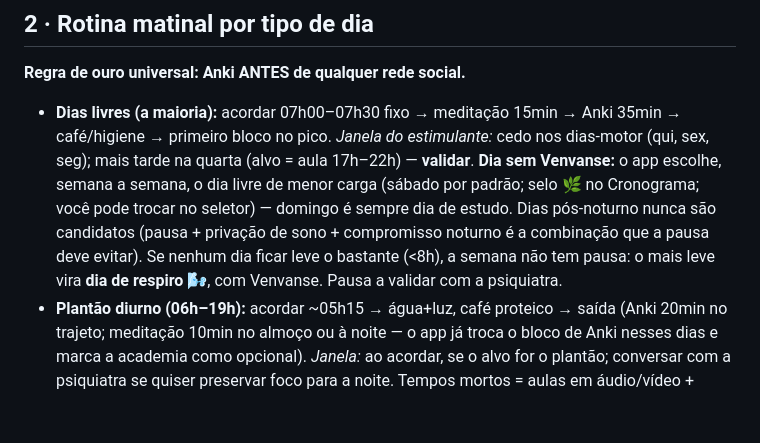
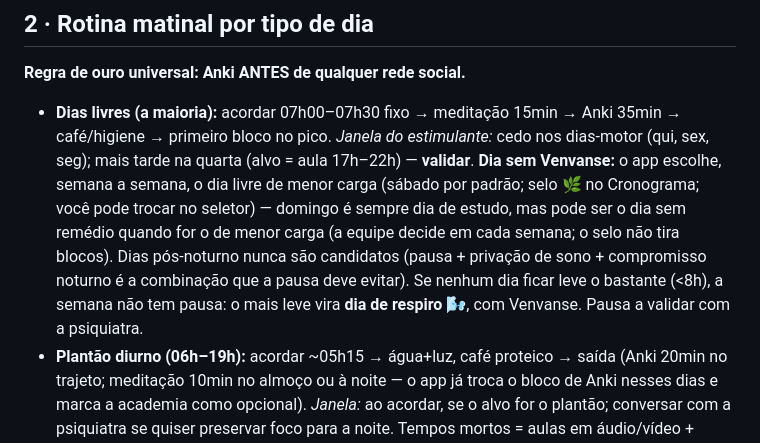
Before and after one commit to montargilmayle-lang/PLANNER-JULIA-1, a Markdown page: protocolo_equipe_multidisciplinar.md, the part around the change. Drawn GitHub-style; blank space fills up the shorter version.

```diff
--- a/protocolo_equipe_multidisciplinar.md
+++ b/protocolo_equipe_multidisciplinar.md
@@ -43,7 +43,7 @@
 
 **Regra de ouro universal: Anki ANTES de qualquer rede social.**
 
-- **Dias livres (a maioria):** acordar 07h00–07h30 fixo → meditação 15min → Anki 35min → café/higiene → primeiro bloco no pico. *Janela do estimulante:* cedo nos dias-motor (qui, sex, seg); mais tarde na quarta (alvo = aula 17h–22h) — **validar**. **Dia sem Venvanse:** o app escolhe, semana a semana, o dia livre de menor carga (sábado por padrão; selo 🌿 no Cronograma; você pode trocar no seletor) — domingo é sempre dia de estudo. Dias pós-noturno nunca são candidatos (pausa + privação de sono + compromisso noturno é a combinação que a pausa deve evitar). Se nenhum dia ficar leve o bastante (<8h), a semana não tem pausa: o mais leve vira **dia de respiro** 🌬️, com Venvanse. Pausa a validar com a psiquiatra.
+- **Dias livres (a maioria):** acordar 07h00–07h30 fixo → meditação 15min → Anki 35min → café/higiene → primeiro bloco no pico. *Janela do estimulante:* cedo nos dias-motor (qui, sex, seg); mais tarde na quarta (alvo = aula 17h–22h) — **validar**. **Dia sem Venvanse:** o app escolhe, semana a semana, o dia livre de menor carga (sábado por padrão; selo 🌿 no Cronograma; você pode trocar no seletor) — domingo é sempre dia de estudo, mas pode ser o dia sem remédio quando for o de menor carga (a equipe decide em cada semana; o selo não tira blocos). Dias pós-noturno nunca são candidatos (pausa + privação de sono + compromisso noturno é a combinação que a pausa deve evitar). Se nenhum dia ficar leve o bastante (<8h), a semana não tem pausa: o mais leve vira **dia de respiro** 🌬️, com Venvanse. Pausa a validar com a psiquiatra.
 - **Plantão diurno (06h–19h):** acordar ~05h15 → água+luz, café proteico → saída (Anki 20min no trajeto; meditação 10min no almoço ou à noite — o app já troca o bloco de Anki nesses dias e marca a academia como opcional). *Janela:* ao acordar, se o alvo for o plantão; conversar com a psiquiatra se quiser preservar foco para a noite. Tempos mortos = aulas em áudio/vídeo + questões.
 - **Véspera de noturno (18h–07h):** manhã leve (2h de questões/smartcards), tarde de descanso real, saída ~17h15.
 - **Pós-noturno:** chegar ~07h → **DORMIR até ~12h30–13h** (inegociável) → tarde leve, Anki opcional, **sem academia** (o app remove o treino desse dia) → dormir cedo. No sanduíche (noturno após noturno), o dia inteiro é sono + comida de verdade.
```
Also changed, not shown: BRIEFING_CLAUDE_CODE.md (+2 -2 lines).
